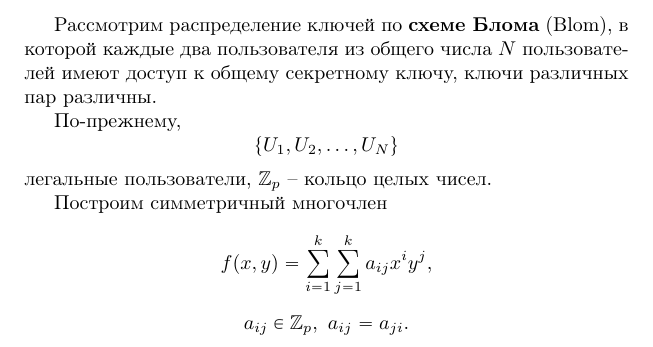
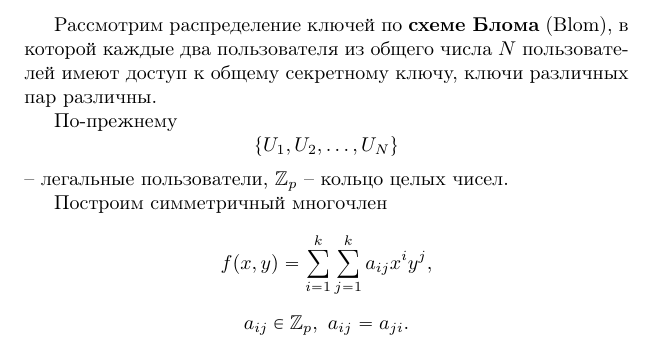
Before and after one commit to vlsergey/infosec, a LaTeX book (Information Security.tex, which reads bloms_scheme.tex): part of page 150 of 263, cut so that both start at the same text. Compiled offline with pdfLaTeX.

Commit message:
Update bloms_scheme.tex
Неверная пунктуация.

```diff
--- a/bloms_scheme.tex
+++ b/bloms_scheme.tex
@@ -3,9 +3,9 @@
 
 Рассмотрим распределение ключей по \textbf{схеме Блома}\index{распределение секрета!Блома} (Blom), в которой каждые два пользователя из общего числа $N$ пользователей имеют доступ к общему секретному ключу, ключи различных пар различны.
 
-По-прежнему,
+По-прежнему
     \[ \{ U_1, U_2, \dots, U_N \} \]
-легальные пользователи, $\Z_p$ -- кольцо целых чисел.
+ -- легальные пользователи, $\Z_p$ -- кольцо целых чисел.
 
 Построим симметричный многочлен
     \[ f(x,y) = \sum_{i=1}^k \sum_{j=1}^k a_{ij} x^i y^j, \]
```
